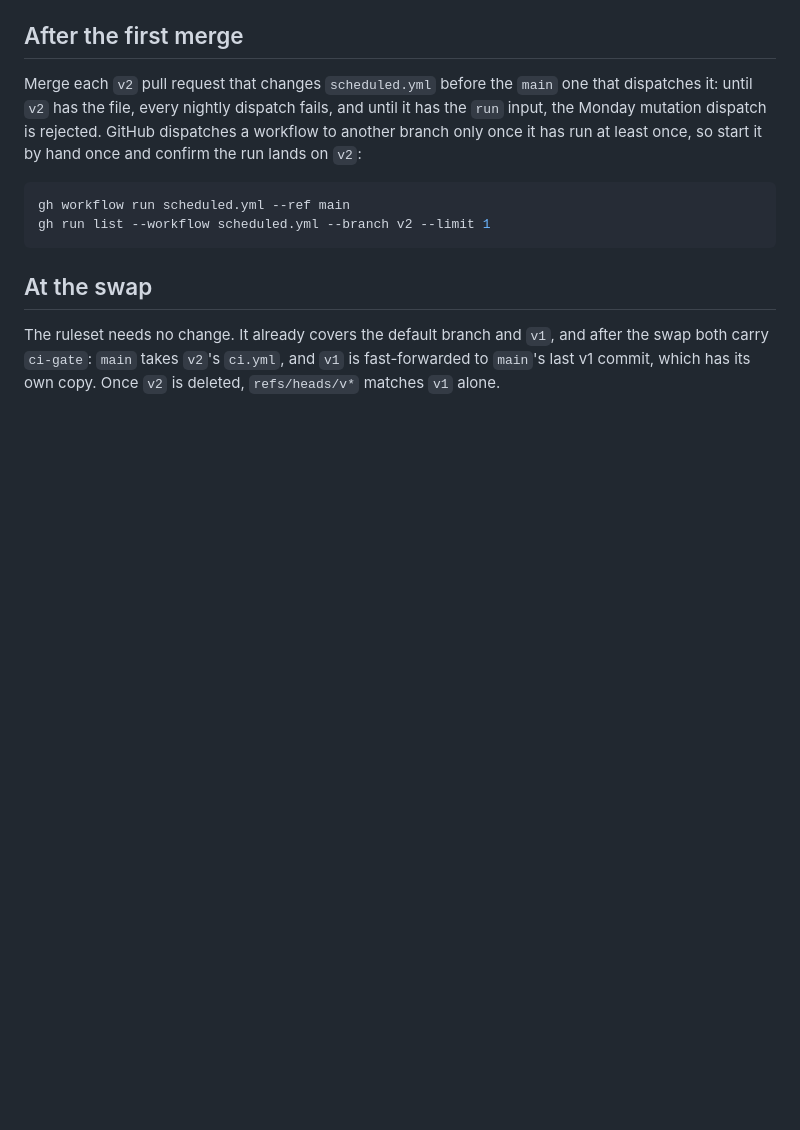
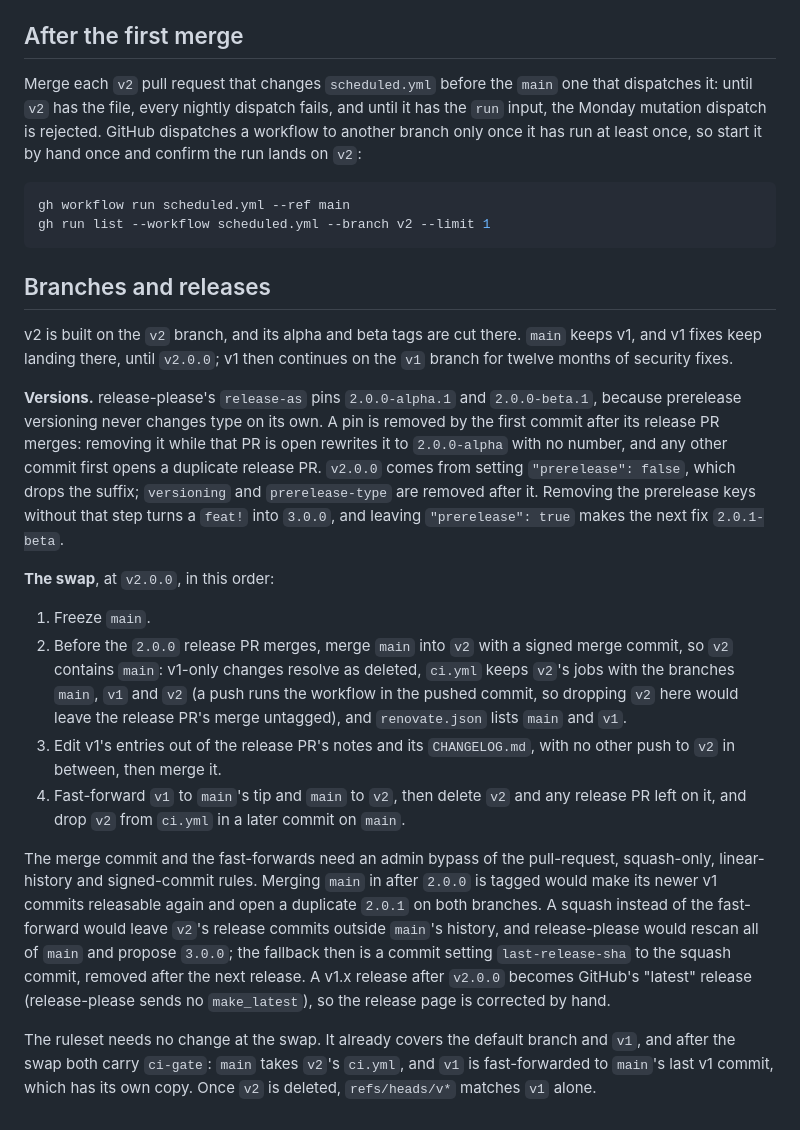
Before and after one commit to meysam81/go-auth, a Markdown page: docs/ci.md, the part around one of its changes. Rendered like a GitHub page; blank space fills up the shorter version.

Commit message:
docs(ci): own the branch model, release pins and the swap
The jobs table repeated ci.yml.

Claude-Session: https://claude.ai/code/session_01STdhaYdLJtFGbB9Si6uamm

````diff
--- a/docs/ci.md
+++ b/docs/ci.md
@@ -189,9 +175,48 @@ gh workflow run scheduled.yml --ref main
 gh run list --workflow scheduled.yml --branch v2 --limit 1
 ```
 
-## At the swap
+## Branches and releases
 
-The ruleset needs no change. It already covers the default branch and `v1`,
-and after the swap both carry `ci-gate`: `main` takes `v2`'s `ci.yml`, and
-`v1` is fast-forwarded to `main`'s last v1 commit, which has its own copy.
+v2 is built on the `v2` branch, and its alpha and beta tags are cut there.
+`main` keeps v1, and v1 fixes keep landing there, until `v2.0.0`; v1 then
+continues on the `v1` branch for twelve months of security fixes.
+
+**Versions.** release-please's `release-as` pins `2.0.0-alpha.1` and
+`2.0.0-beta.1`, because prerelease versioning never changes type on its own. A
+pin is removed by the first commit after its release PR merges: removing it
+while that PR is open rewrites it to `2.0.0-alpha` with no number, and any other
+commit first opens a duplicate release PR. `v2.0.0` comes from setting
+`"prerelease": false`, which drops the suffix; `versioning` and
+`prerelease-type` are removed after it. Removing the prerelease keys without
+that step turns a `feat!` into `3.0.0`, and leaving `"prerelease": true` makes
+the next fix `2.0.1-beta`.
+
+**The swap**, at `v2.0.0`, in this order:
+
+1. Freeze `main`.
+2. Before the `2.0.0` release PR merges, merge `main` into `v2` with a signed
+   merge commit, so `v2` contains `main`: v1-only changes resolve as deleted,
+   `ci.yml` keeps `v2`'s jobs with the branches `main`, `v1` and `v2` (a push
+   runs the workflow in the pushed commit, so dropping `v2` here would leave the
+   release PR's merge untagged), and `renovate.json` lists `main` and `v1`.
+3. Edit v1's entries out of the release PR's notes and its `CHANGELOG.md`, with
+   no other push to `v2` in between, then merge it.
+4. Fast-forward `v1` to `main`'s tip and `main` to `v2`, then delete `v2` and
+   any release PR left on it, and drop `v2` from `ci.yml` in a later commit on
+   `main`.
+
+The merge commit and the fast-forwards need an admin bypass of the
+pull-request, squash-only, linear-history and signed-commit rules. Merging
+`main` in after `2.0.0` is tagged would make its newer v1 commits releasable
+again and open a duplicate `2.0.1` on both branches. A squash instead of the
+fast-forward would leave `v2`'s release commits outside `main`'s history, and
+release-please would rescan all of `main` and propose `3.0.0`; the fallback then
+is a commit setting `last-release-sha` to the squash commit, removed after the
+next release. A v1.x release after `v2.0.0` becomes GitHub's "latest" release
+(release-please sends no `make_latest`), so the release page is corrected by
+hand.
+
+The ruleset needs no change at the swap. It already covers the default branch
+and `v1`, and after the swap both carry `ci-gate`: `main` takes `v2`'s `ci.yml`,
+and `v1` is fast-forwarded to `main`'s last v1 commit, which has its own copy.
 Once `v2` is deleted, `refs/heads/v*` matches `v1` alone.
````
Also changed, not shown: other parts of docs/ci.md (+7 -21 lines).
